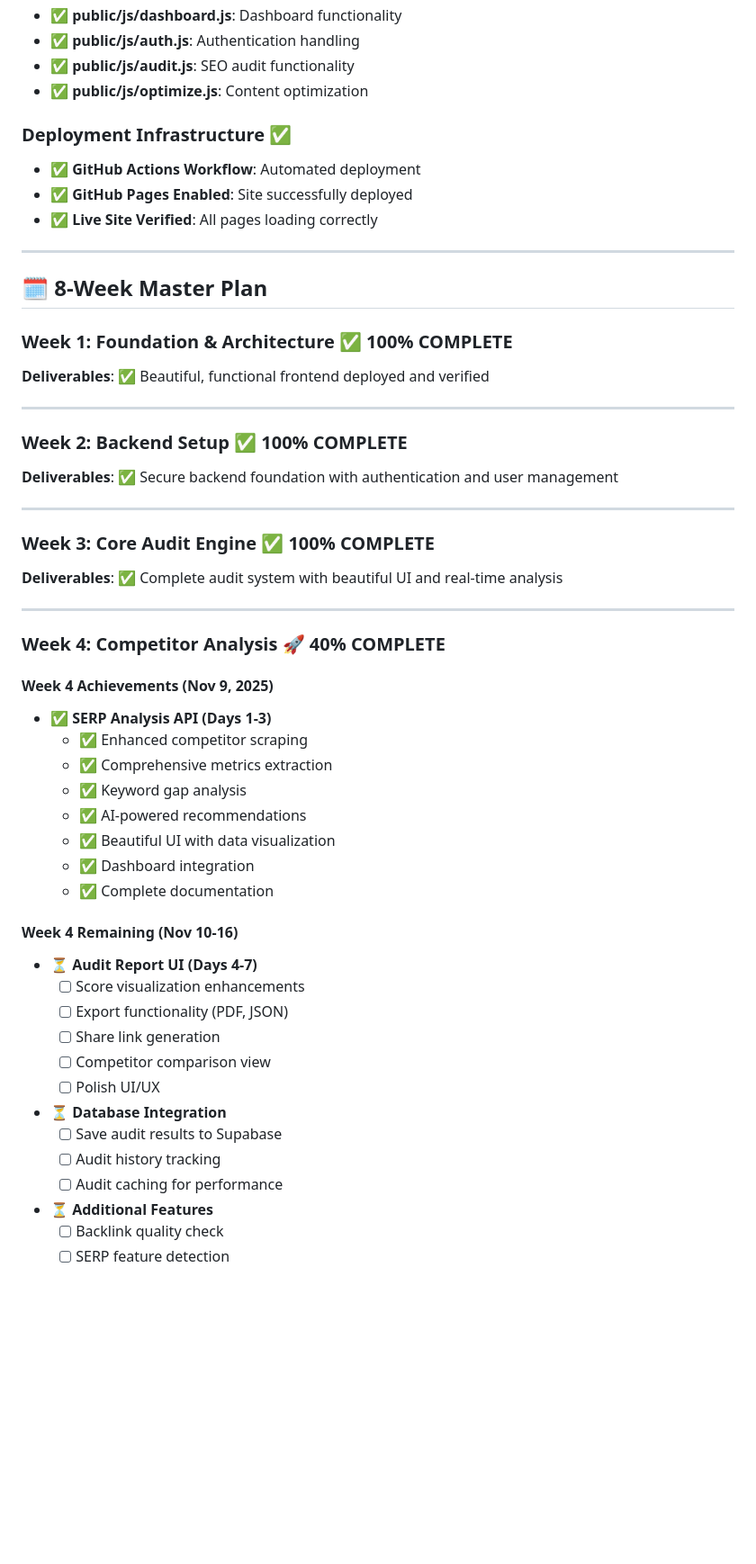
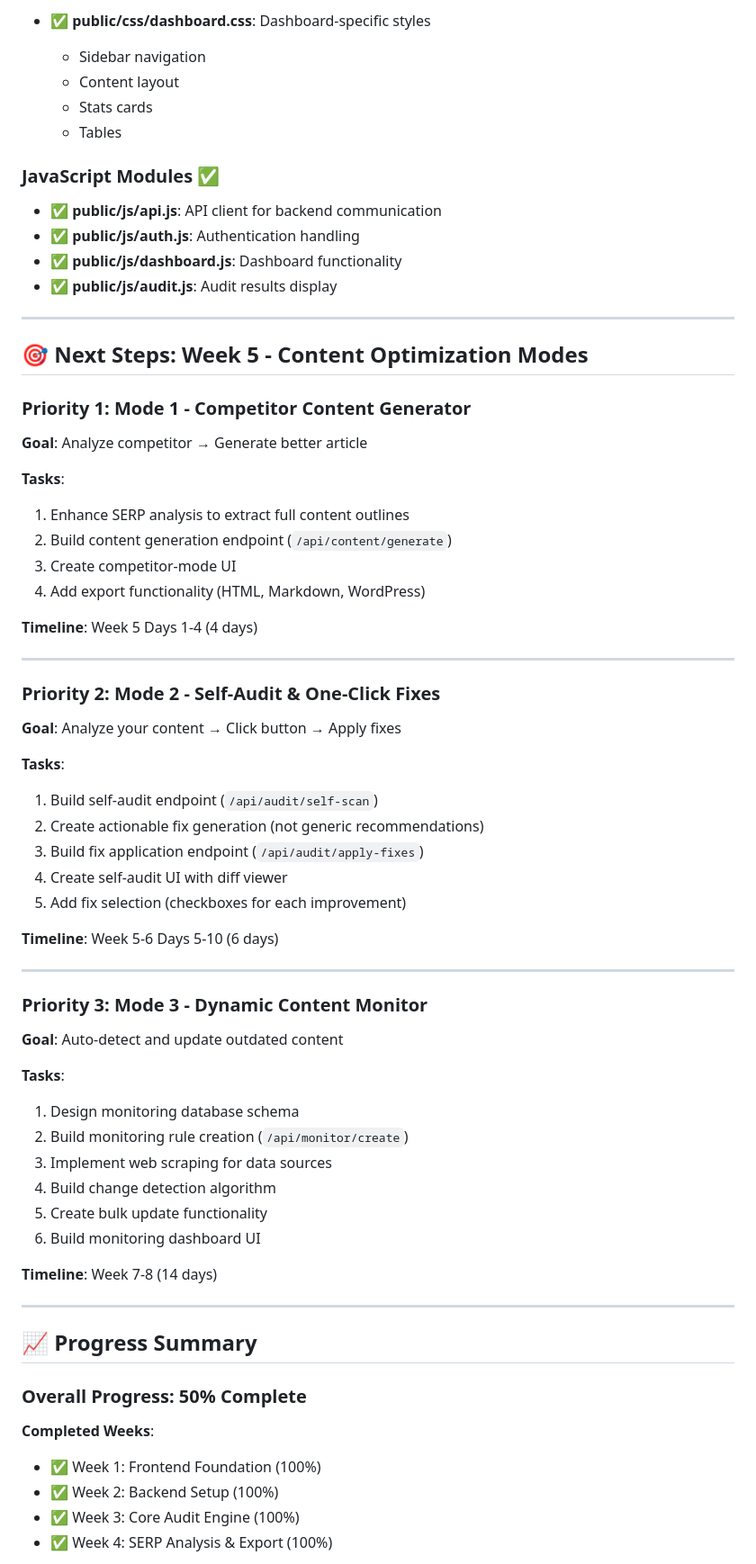
Before and after one commit to dannythehat/ranksmart, a Markdown page: PROJECT_STATUS.md, the part around the change printed below. Shown: that part at 90% size. Rendered like a GitHub page; blank space fills up the shorter version.

```diff
--- a/PROJECT_STATUS.md
+++ b/PROJECT_STATUS.md
@@ -308,59 +361,68 @@ SERP Analysis feature fully functional with comprehensive competitor intelligenc
+- ✅ **public/css/dashboard.css**: Dashboard-specific styles
+  - Sidebar navigation
+  - Content layout
+  - Stats cards
+  - Tables
+
+### JavaScript Modules ✅
+- ✅ **public/js/api.js**: API client for backend communication
+- ✅ **public/js/auth.js**: Authentication handling
 - ✅ **public/js/dashboard.js**: Dashboard functionality
-- ✅ **public/js/auth.js**: Authentication handling
-- ✅ **public/js/audit.js**: SEO audit functionality
-- ✅ **public/js/optimize.js**: Content optimization
-
-### Deployment Infrastructure ✅
-- ✅ **GitHub Actions Workflow**: Automated deployment
-- ✅ **GitHub Pages Enabled**: Site successfully deployed
-- ✅ **Live Site Verified**: All pages loading correctly
+- ✅ **public/js/audit.js**: Audit results display
 
 ---
 
-## 🗓️ 8-Week Master Plan
+## 🎯 Next Steps: Week 5 - Content Optimization Modes
 
-### **Week 1: Foundation & Architecture** ✅ 100% COMPLETE
+### Priority 1: Mode 1 - Competitor Content Generator
+**Goal**: Analyze competitor → Generate better article
 
-**Deliverables**: ✅ Beautiful, functional frontend deployed and verified
+**Tasks**:
+1. Enhance SERP analysis to extract full content outlines
+2. Build content generation endpoint (`/api/content/generate`)
+3. Create competitor-mode UI
+4. Add export functionality (HTML, Markdown, WordPress)
+
+**Timeline**: Week 5 Days 1-4 (4 days)
 
 ---
 
-### **Week 2: Backend Setup** ✅ 100% COMPLETE
+### Priority 2: Mode 2 - Self-Audit & One-Click Fixes
+**Goal**: Analyze your content → Click button → Apply fixes
 
-**Deliverables**: ✅ Secure backend foundation with authentication and user management
+**Tasks**:
+1. Build self-audit endpoint (`/api/audit/self-scan`)
+2. Create actionable fix generation (not generic recommendations)
+3. Build fix application endpoint (`/api/audit/apply-fixes`)
+4. Create self-audit UI with diff viewer
+5. Add fix selection (checkboxes for each improvement)
+
+**Timeline**: Week 5-6 Days 5-10 (6 days)
 
 ---
 
-### **Week 3: Core Audit Engine** ✅ 100% COMPLETE
+### Priority 3: Mode 3 - Dynamic Content Monitor
+**Goal**: Auto-detect and update outdated content
 
-**Deliverables**: ✅ Complete audit system with beautiful UI and real-time analysis
+**Tasks**:
+1. Design monitoring database schema
+2. Build monitoring rule creation (`/api/monitor/create`)
+3. Implement web scraping for data sources
+4. Build change detection algorithm
+5. Create bulk update functionality
+6. Build monitoring dashboard UI
+
+**Timeline**: Week 7-8 (14 days)
 
 ---
 
-### **Week 4: Competitor Analysis** 🚀 40% COMPLETE
+## 📈 Progress Summary
 
-#### Week 4 Achievements (Nov 9, 2025)
-- ✅ **SERP Analysis API (Days 1-3)**
-  - ✅ Enhanced competitor scraping
-  - ✅ Comprehensive metrics extraction
-  - ✅ Keyword gap analysis
-  - ✅ AI-powered recommendations
-  - ✅ Beautiful UI with data visualization
-  - ✅ Dashboard integration
-  - ✅ Complete documentation
+### Overall Progress: 50% Complete
 
-#### Week 4 Remaining (Nov 10-16)
-- ⏳ **Audit Report UI (Days 4-7)**
-  - [ ] Score visualization enhancements
-  - [ ] Export functionality (PDF, JSON)
-  - [ ] Share link generation
-  - [ ] Competitor comparison view
-  - [ ] Polish UI/UX
-- ⏳ **Database Integration**
-  - [ ] Save audit results to Supabase
-  - [ ] Audit history tracking
-  - [ ] Audit caching for performance
-- ⏳ **Additional Features**
-  - [ ] Backlink quality check
-  - [ ] SERP feature detection
+**Completed Weeks**:
+- ✅ Week 1: Frontend Foundation (100%)
+- ✅ Week 2: Backend Setup (100%)
+- ✅ Week 3: Core Audit Engine (100%)
+- ✅ Week 4: SERP Analysis & Export (100%)
 
```
Also changed, not shown: other parts of PROJECT_STATUS.md (+166 -201 lines).
